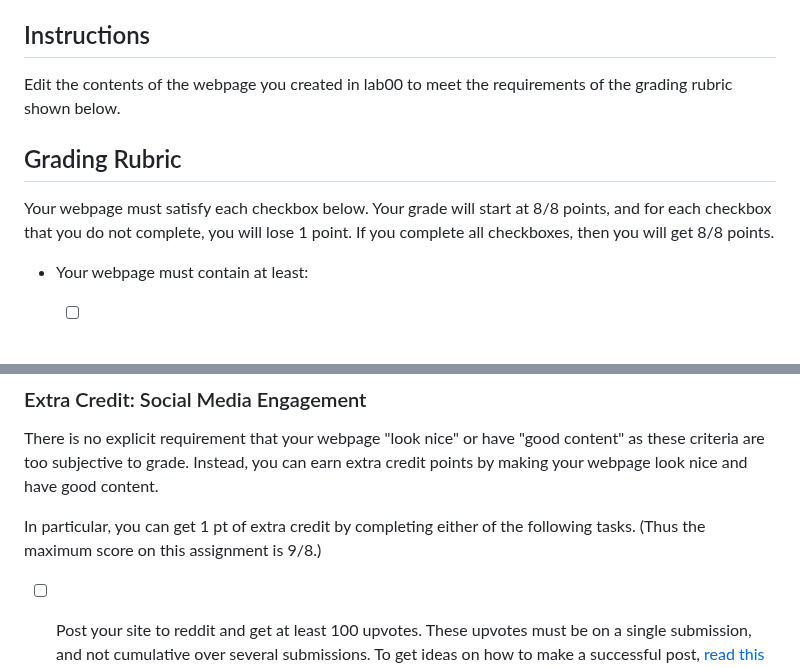
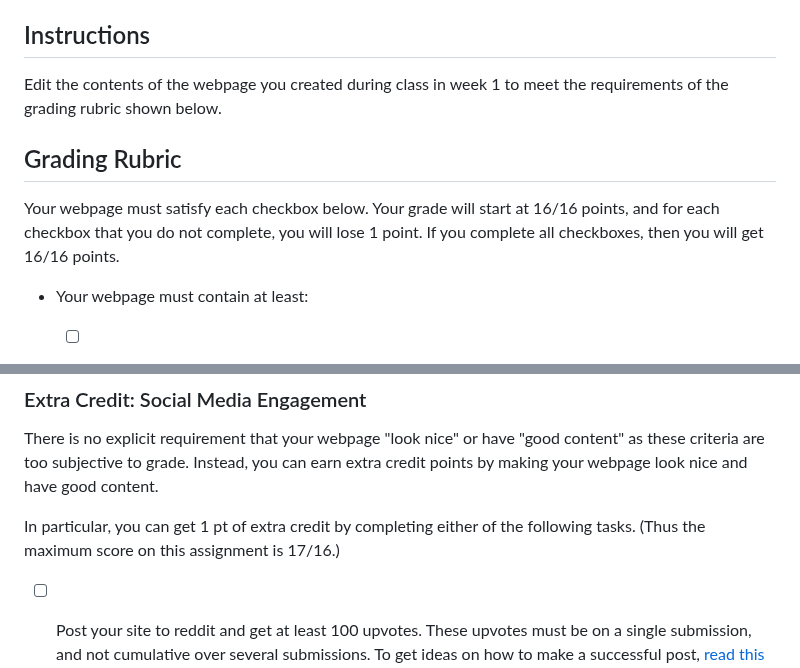
Before and after one commit to teacher-aj/HeschelCS, a Markdown page: project_00_basic_webpage/README.md, 2 parts joined by grey strips. Drawn GitHub-style.

```diff
--- a/project_00_basic_webpage/README.md
+++ b/project_00_basic_webpage/README.md
@@ -20,15 +20,15 @@ and you can earn extra credit by having a large number of people visit your webp
 
 ## Instructions
 
-Edit the contents of the webpage you created in lab00 to meet the requirements of the grading rubric shown below.
+Edit the contents of the webpage you created during class in week 1 to meet the requirements of the grading rubric shown below.
 
 ## Grading Rubric
 
 Your webpage must satisfy each checkbox below.
-Your grade will start at 8/8 points,
+Your grade will start at 16/16 points,
 and for each checkbox that you do not complete,
 you will lose 1 point.
-If you complete all checkboxes, then you will get 8/8 points.
+If you complete all checkboxes, then you will get 16/16 points.
 
  - Your webpage must contain at least:
 
@@ -118,7 +118,7 @@ There is no explicit requirement that your webpage "look nice" or have "good con
 Instead, you can earn extra credit points by making your webpage look nice and have good content.
 
 In particular, you can get 1 pt of extra credit by completing either of the following tasks.
-(Thus the maximum score on this assignment is 9/8.)
+(Thus the maximum score on this assignment is 17/16.)
 
  - [ ]
     Post your site to reddit and get at least 100 upvotes.
```
